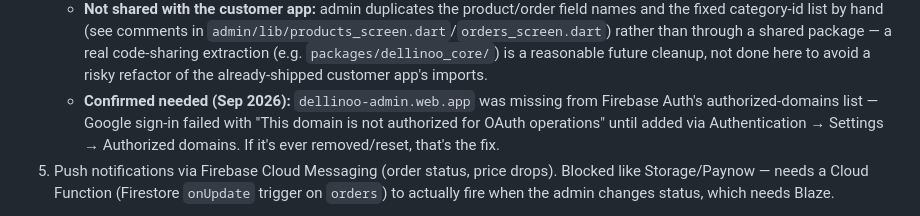
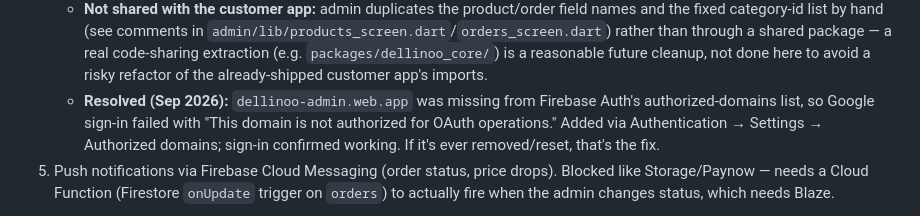
Before and after one commit to brianmahove/dellinoo, a Markdown page: CLAUDE.md, the part around the change. Rendered like a GitHub page.

Commit message:
Confirm admin panel Google sign-in works
Co-Authored-By: Claude Sonnet 5 <noreply@anthropic.com>

```diff
--- a/CLAUDE.md
+++ b/CLAUDE.md
@@ -128,7 +128,7 @@ Resolved: the logo is now the client's real bag-and-smile mark (`assets/images/l
    - **Auth/authorization:** email/password or "Sign in with Google" (`signInWithPopup` — simpler on web than mobile, no `google_sign_in` package needed). Who's an admin is an **email allowlist**, the `admins/{email}` Firestore collection (doc existing = admin), checked both client-side (`admin/lib/shell.dart`, UX only) and in `firestore.rules`' `isAdmin()` (the actual enforcement — products/delivery_areas writes and order status updates all gate on it). Seeded once via IAM script: only `mahovebrian@gmail.com` is an admin right now; add more later with a Firestore write to `admins/<their-email>` (any value, doc just needs to exist).
    - **Screens:** Products (list/add/edit/delete — photo is a pasted URL for now, no upload until Storage/Blaze), Orders (list all, expand for items/history, append a new status event), Delivery areas (list/add/edit/delete).
    - **Not shared with the customer app:** admin duplicates the product/order field names and the fixed category-id list by hand (see comments in `admin/lib/products_screen.dart`/`orders_screen.dart`) rather than through a shared package — a real code-sharing extraction (e.g. `packages/dellinoo_core/`) is a reasonable future cleanup, not done here to avoid a risky refactor of the already-shipped customer app's imports.
-   - **Confirmed needed (Sep 2026):** `dellinoo-admin.web.app` was missing from Firebase Auth's authorized-domains list — Google sign-in failed with "This domain is not authorized for OAuth operations" until added via Authentication → Settings → Authorized domains. If it's ever removed/reset, that's the fix.
+   - **Resolved (Sep 2026):** `dellinoo-admin.web.app` was missing from Firebase Auth's authorized-domains list, so Google sign-in failed with "This domain is not authorized for OAuth operations." Added via Authentication → Settings → Authorized domains; sign-in confirmed working. If it's ever removed/reset, that's the fix.
 5. Push notifications via Firebase Cloud Messaging (order status, price drops). Blocked like Storage/Paynow — needs a Cloud Function (Firestore `onUpdate` trigger on `orders`) to actually fire when the admin changes status, which needs Blaze.
 
 **Business extras**
```
